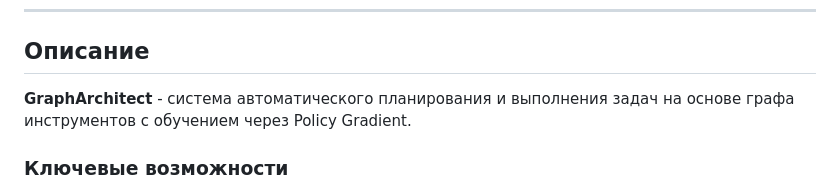
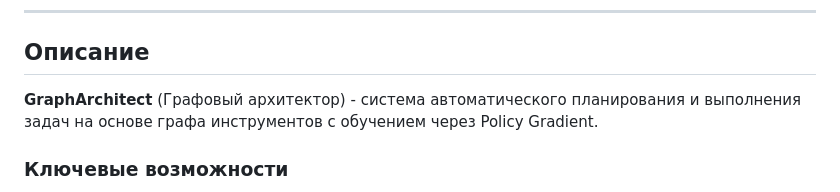
Before and after one commit to GraphArchitector/GraphArchitect, a Markdown page: README.md, the part around the change. Rendered like a GitHub page.

```diff
--- a/README.md
+++ b/README.md
@@ -14,7 +14,7 @@
 
 ## Описание
 
-**GraphArchitect** - система автоматического планирования и выполнения задач на основе графа инструментов с обучением через Policy Gradient.
+**GraphArchitect** (Графовый архитектор) - система автоматического планирования и выполнения задач на основе графа инструментов с обучением через Policy Gradient.
 
 ### Ключевые возможности
 
```
